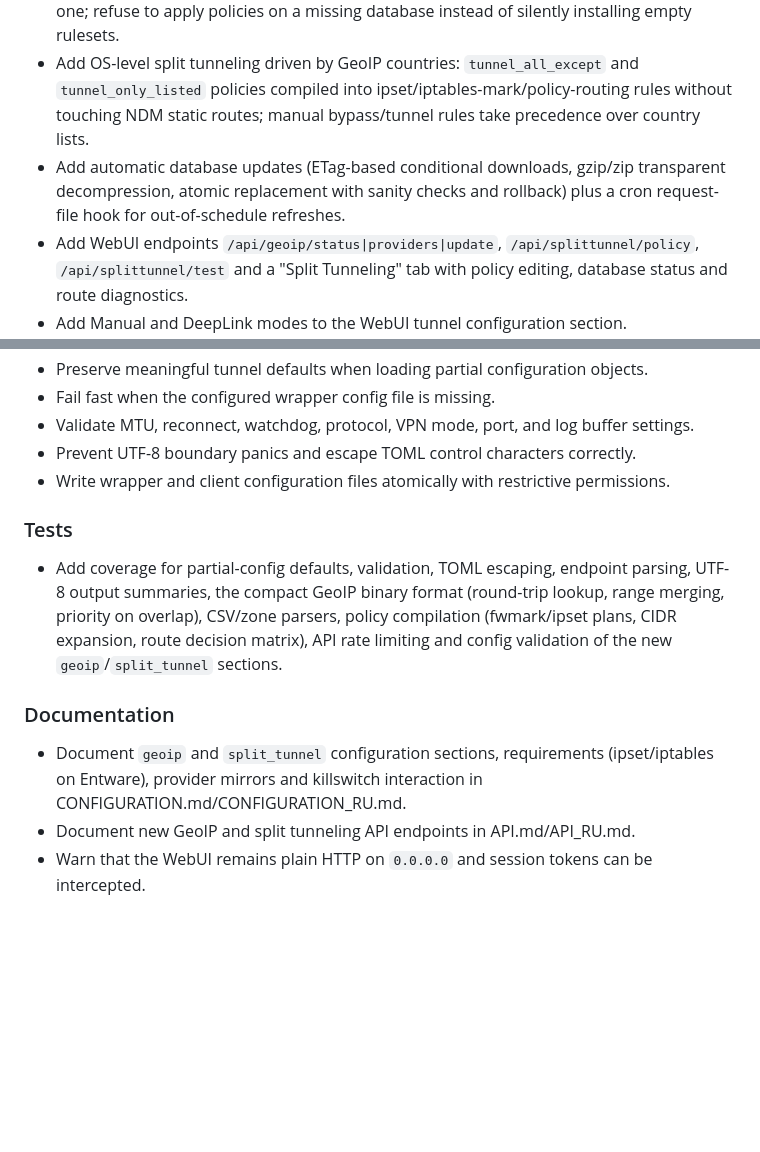
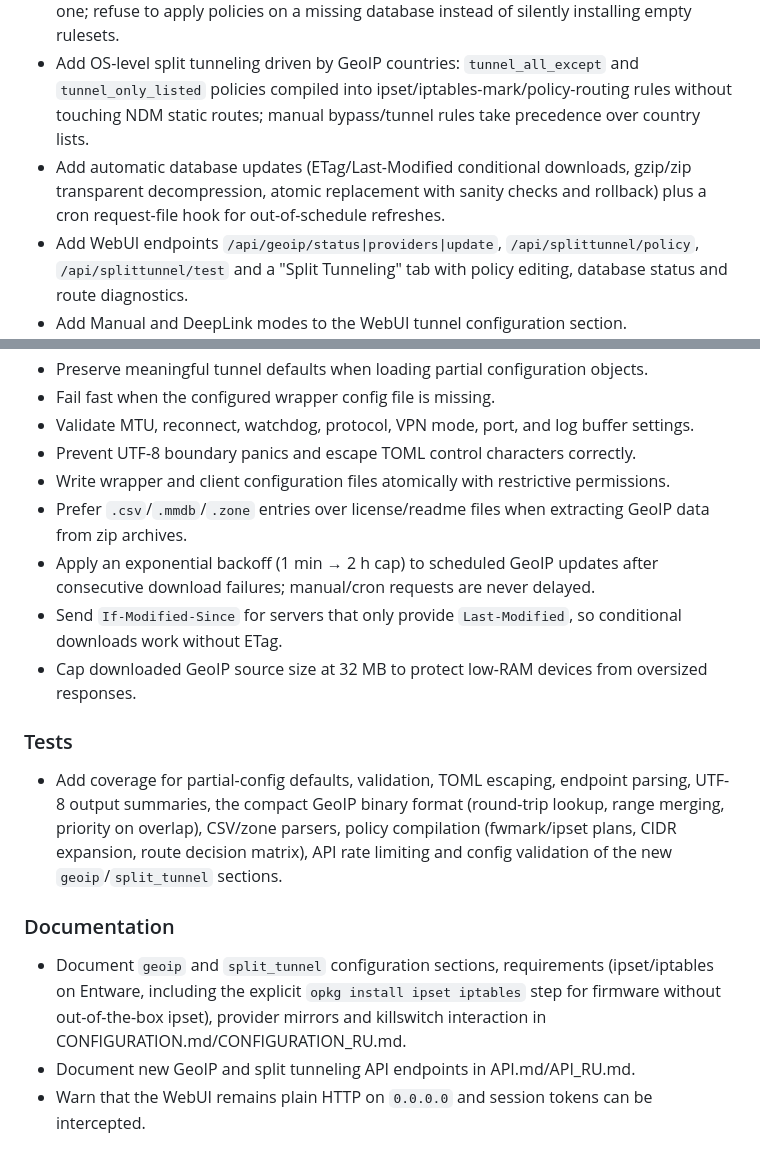
Before and after one commit to jounts/TrustTunnelWrap, a Markdown page: CHANGELOG.md, 2 parts joined by grey strips. Rendered like a GitHub page; blank space fills up the shorter version.

Commit message:
docs: spell out ipset Entware prerequisite and log review fixes

```diff
--- a/CHANGELOG.md
+++ b/CHANGELOG.md
@@ -10,7 +10,7 @@ All notable changes to this project are documented in this file.
 - Ship three keyless db providers in the default configuration (P3TERX GeoLite.mmdb, wp-statistics mmdb.gz via jsDelivr, IP2Location LITE DB1 CSV); selecting a provider (`POST /api/geoip/provider`, single-select) immediately downloads and builds its database.
 - Automatically build the GeoIP database when split tunneling is enabled without an existing one; refuse to apply policies on a missing database instead of silently installing empty rulesets.
 - Add OS-level split tunneling driven by GeoIP countries: `tunnel_all_except` and `tunnel_only_listed` policies compiled into ipset/iptables-mark/policy-routing rules without touching NDM static routes; manual bypass/tunnel rules take precedence over country lists.
-- Add automatic database updates (ETag-based conditional downloads, gzip/zip transparent decompression, atomic replacement with sanity checks and rollback) plus a cron request-file hook for out-of-schedule refreshes.
+- Add automatic database updates (ETag/Last-Modified conditional downloads, gzip/zip transparent decompression, atomic replacement with sanity checks and rollback) plus a cron request-file hook for out-of-schedule refreshes.
 - Add WebUI endpoints `/api/geoip/status|providers|update`, `/api/splittunnel/policy`, `/api/splittunnel/test` and a "Split Tunneling" tab with policy editing, database status and route diagnostics.
 - Add Manual and DeepLink modes to the WebUI tunnel configuration section.
 - Import TrustTunnel `tt://?...` links into the manual configuration form without automatic saving.
@@ -26,6 +26,10 @@ All notable changes to this project are documented in this file.
 - Validate MTU, reconnect, watchdog, protocol, VPN mode, port, and log buffer settings.
 - Prevent UTF-8 boundary panics and escape TOML control characters correctly.
 - Write wrapper and client configuration files atomically with restrictive permissions.
+- Prefer `.csv`/`.mmdb`/`.zone` entries over license/readme files when extracting GeoIP data from zip archives.
+- Apply an exponential backoff (1 min → 2 h cap) to scheduled GeoIP updates after consecutive download failures; manual/cron requests are never delayed.
+- Send `If-Modified-Since` for servers that only provide `Last-Modified`, so conditional downloads work without ETag.
+- Cap downloaded GeoIP source size at 32 MB to protect low-RAM devices from oversized responses.
 
 ### Tests
 
@@ -33,7 +37,7 @@ All notable changes to this project are documented in this file.
 
 ### Documentation
 
-- Document `geoip` and `split_tunnel` configuration sections, requirements (ipset/iptables on Entware), provider mirrors and killswitch interaction in CONFIGURATION.md/CONFIGURATION_RU.md.
+- Document `geoip` and `split_tunnel` configuration sections, requirements (ipset/iptables on Entware, including the explicit `opkg install ipset iptables` step for firmware without out-of-the-box ipset), provider mirrors and killswitch interaction in CONFIGURATION.md/CONFIGURATION_RU.md.
 - Document new GeoIP and split tunneling API endpoints in API.md/API_RU.md.
 - Warn that the WebUI remains plain HTTP on `0.0.0.0` and session tokens can be intercepted.
 
```
Also changed, not shown: docs/CONFIGURATION.md (+4 -1 lines), docs/CONFIGURATION_RU.md (+4 -1 lines).
